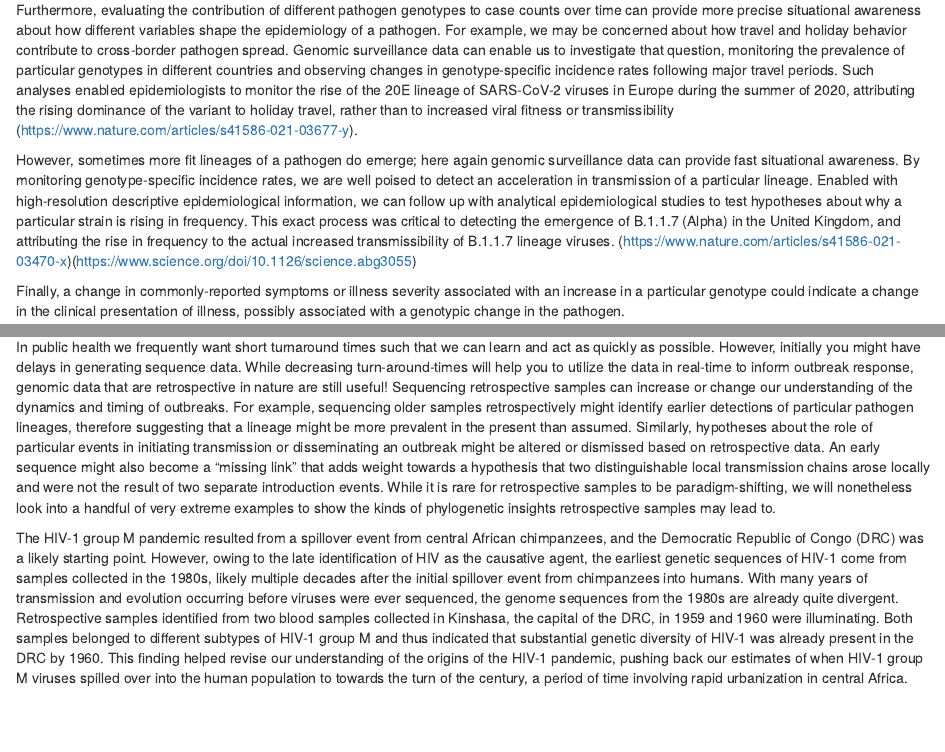
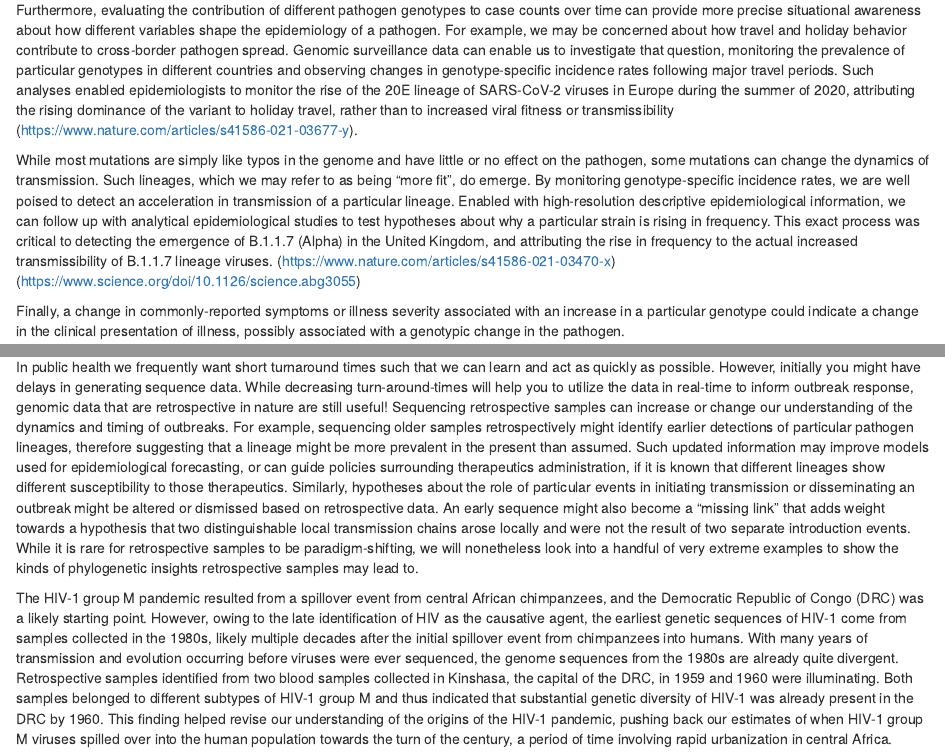
Before and after one commit to alliblk/genepi-book, an R Markdown document (02-utility.Rmd): the page in a window 1100 px wide, from 1220 px down, and a second part further down, joined at a grey line. Rendered offline with R 4.5, knitr and Pandoc, with nearby package versions; drawn as R Markdown's standard HTML page in place of the format the file asks for.

Commit message:
updates from Mikala's comments

````diff
--- a/02-utility.Rmd
+++ b/02-utility.Rmd
@@ -16,7 +16,7 @@ Beyond simply detecting distinct transmission chains, genomic surveillance data
 
 Furthermore, evaluating the contribution of different pathogen genotypes to case counts over time can provide more precise situational awareness about how different variables shape the epidemiology of a pathogen. For example, we may be concerned about how travel and holiday behavior contribute to cross-border pathogen spread. Genomic surveillance data can enable us to investigate that question, monitoring the prevalence of particular genotypes in different countries and observing changes in genotype-specific incidence rates following major travel periods. Such analyses enabled epidemiologists to monitor the rise of the 20E lineage of SARS-CoV-2 viruses in Europe during the summer of 2020, attributing the rising dominance of the variant to holiday travel, rather than to increased viral fitness or transmissibility (https://www.nature.com/articles/s41586-021-03677-y).
 
-However, sometimes more fit lineages of a pathogen do emerge; here again genomic surveillance data can provide fast situational awareness. By monitoring genotype-specific incidence rates, we are well poised to detect an acceleration in transmission of a particular lineage. Enabled with high-resolution descriptive epidemiological information, we can follow up with analytical epidemiological studies to test hypotheses about why a particular strain is rising in frequency. This exact process was critical to detecting the emergence of B.1.1.7 (Alpha) in the United Kingdom, and attributing the rise in frequency to the actual increased transmissibility of B.1.1.7 lineage viruses. (https://www.nature.com/articles/s41586-021-03470-x)(https://www.science.org/doi/10.1126/science.abg3055)
+While most mutations are simply like typos in the genome and have little or no effect on the pathogen, some mutations can change the dynamics of transmission. Such lineages, which we may refer to as being "more fit", do emerge. By monitoring genotype-specific incidence rates, we are well poised to detect an acceleration in transmission of a particular lineage. Enabled with high-resolution descriptive epidemiological information, we can follow up with analytical epidemiological studies to test hypotheses about why a particular strain is rising in frequency. This exact process was critical to detecting the emergence of B.1.1.7 (Alpha) in the United Kingdom, and attributing the rise in frequency to the actual increased transmissibility of B.1.1.7 lineage viruses. (https://www.nature.com/articles/s41586-021-03470-x)(https://www.science.org/doi/10.1126/science.abg3055)
 
 Finally, a change in commonly-reported symptoms or illness severity associated with an increase in a particular genotype could indicate a change in the clinical presentation of illness, possibly associated with a genotypic change in the pathogen.
 
@@ -46,9 +46,9 @@ knitr::include_graphics("figures/02_distinguishing_cases.png")
 
 ## The value of retrospective data
 
-In public health we frequently want short turnaround times such that we can learn and act as quickly as possible. However, initially you might have delays in generating sequence data. While decreasing turn-around-times will help you to utilize the data in real-time to inform outbreak response, genomic data that are retrospective in nature are still useful! Sequencing retrospective samples can increase or change our understanding of the dynamics and timing of outbreaks. For example, sequencing older samples retrospectively might identify earlier detections of particular pathogen lineages, therefore suggesting that a lineage might be more prevalent in the present than assumed. Similarly, hypotheses about the role of particular events in initiating transmission or disseminating an outbreak might be altered or dismissed based on retrospective data. An early sequence might also become a “missing link” that adds weight towards a hypothesis that two distinguishable local transmission chains arose locally and were not the result of two separate introduction events. While it is rare for retrospective samples to be paradigm-shifting, we will nonetheless look into a handful of very extreme examples to show the kinds of phylogenetic insights retrospective samples may lead to.
+In public health we frequently want short turnaround times such that we can learn and act as quickly as possible. However, initially you might have delays in generating sequence data. While decreasing turn-around-times will help you to utilize the data in real-time to inform outbreak response, genomic data that are retrospective in nature are still useful! Sequencing retrospective samples can increase or change our understanding of the dynamics and timing of outbreaks. For example, sequencing older samples retrospectively might identify earlier detections of particular pathogen lineages, therefore suggesting that a lineage might be more prevalent in the present than assumed. Such updated information may improve models used for epidemiological forecasting, or can guide policies surrounding therapeutics administration, if it is known that different lineages show different susceptibility to those therapeutics. Similarly, hypotheses about the role of particular events in initiating transmission or disseminating an outbreak might be altered or dismissed based on retrospective data. An early sequence might also become a “missing link” that adds weight towards a hypothesis that two distinguishable local transmission chains arose locally and were not the result of two separate introduction events. While it is rare for retrospective samples to be paradigm-shifting, we will nonetheless look into a handful of very extreme examples to show the kinds of phylogenetic insights retrospective samples may lead to.
 
-The HIV-1 group M pandemic resulted from a spillover event from central African chimpanzees, and the Democratic Republic of Congo (DRC) was a likely starting point. However, owing to the late identification of HIV as the causative agent, the earliest genetic sequences of HIV-1 come from samples collected in the 1980s, likely multiple decades after the initial spillover event from chimpanzees into humans. With many years of transmission and evolution occurring before viruses were ever sequenced, the genome sequences from the 1980s are already quite divergent. Retrospective samples identified from two blood samples collected in Kinshasa, the capital of the DRC, in 1959 and 1960 were illuminating. Both samples belonged to different subtypes of HIV-1 group M and thus indicated that substantial genetic diversity of HIV-1 was already present in the DRC by 1960. This finding helped revise our understanding of the origins of the HIV-1 pandemic, pushing back our estimates of when HIV-1 group M viruses spilled over into the human population to towards the turn of the century, a period of time involving rapid urbanization in central Africa.
+The HIV-1 group M pandemic resulted from a spillover event from central African chimpanzees, and the Democratic Republic of Congo (DRC) was a likely starting point. However, owing to the late identification of HIV as the causative agent, the earliest genetic sequences of HIV-1 come from samples collected in the 1980s, likely multiple decades after the initial spillover event from chimpanzees into humans. With many years of transmission and evolution occurring before viruses were ever sequenced, the genome sequences from the 1980s are already quite divergent. Retrospective samples identified from two blood samples collected in Kinshasa, the capital of the DRC, in 1959 and 1960 were illuminating. Both samples belonged to different subtypes of HIV-1 group M and thus indicated that substantial genetic diversity of HIV-1 was already present in the DRC by 1960. This finding helped revise our understanding of the origins of the HIV-1 pandemic, pushing back our estimates of when HIV-1 group M viruses spilled over into the human population towards the turn of the century, a period of time involving rapid urbanization in central Africa.
 
 ```{r worobey-hiv, fig.cap='Phylogenetic tree of HIV-1 sequences from Worobey et al (2008).', out.width='80%', fig.asp=.75, fig.align='center', echo=FALSE}
 knitr::include_graphics("figures/02_HIV1-Kinshasa.jpg")
````
